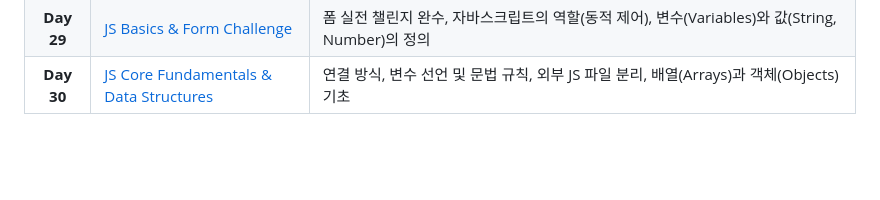
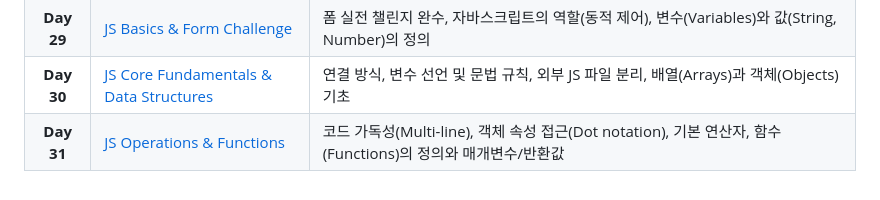
Before and after one commit to karugari/TIL, a Markdown page: 100-day coding challenge/README.md, the part around the change. Drawn GitHub-style; blank space fills up the shorter version.

Commit message:
Add Day 31 content to README

```diff
--- a/100-day coding challenge/README.md
+++ b/100-day coding challenge/README.md
@@ -35,3 +35,4 @@ Udemy 부트캠프 강의를 들으며 매일 학습한 내용을 기록합니
 | **Day 28** |	[Advanced Data Collection & Validation](.Advanced_Data_Collection_Validation)	| 체크박스(checkbox), 장문 입력(textarea), 드롭다운(select), 폼의 구조화(fieldset), 버튼의 유형, 브라우저 내장 검증 속성 활용|
 | **Day 29**| [JS Basics & Form Challenge](.JS_Basics_Form_Challenge)	| 폼 실전 챌린지 완수, 자바스크립트의 역할(동적 제어), 변수(Variables)와 값(String, Number)의 정의|
 | **Day 30** |[JS Core Fundamentals & Data Structures](.JS_Core_Fundamentals_Data_Structures)|<script> 연결 방식, 변수 선언 및 문법 규칙, 외부 JS 파일 분리, 배열(Arrays)과 객체(Objects) 기초|
+| **Day 31**	|[JS Operations & Functions](.JS_Operations_Functions)	| 코드 가독성(Multi-line), 객체 속성 접근(Dot notation), 기본 연산자, 함수(Functions)의 정의와 매개변수/반환값 |
```
